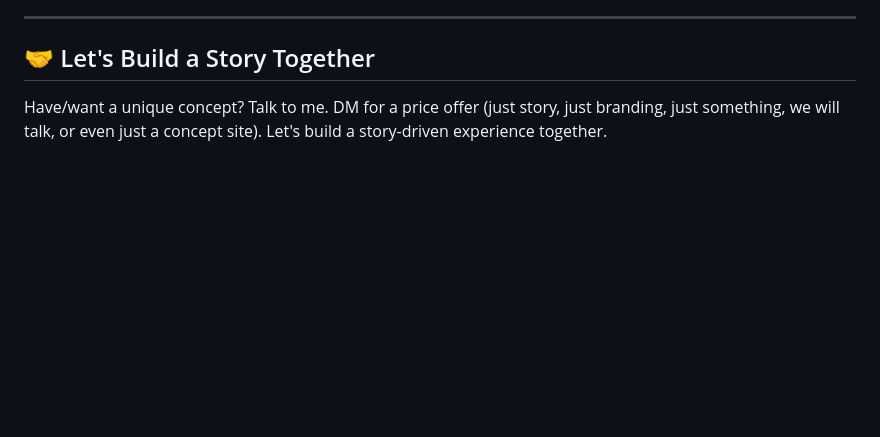
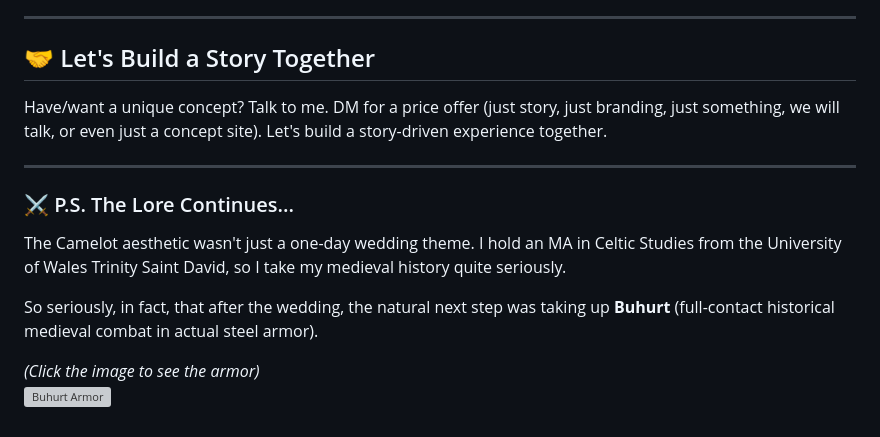
Before and after one commit to ladyFaye1998/Danielle-and-Vlad-Wedding-Site, a Markdown page: README.md, the part around the change. Rendered like a GitHub page; blank space fills up the shorter version; grey boxes are pictures that could not be loaded.

Commit message:
Update README with Buhurt and lore continuation
Added a section about Buhurt and the ongoing Camelot aesthetic.

```diff
--- a/README.md
+++ b/README.md
@@ -74,3 +74,14 @@ Yes - I wrote this ceremony.
 ## 🤝 Let's Build a Story Together
 
 Have/want a unique concept? Talk to me. DM for a price offer (just story, just branding, just something, we will talk, or even just a concept site). Let's build a story-driven experience together.
+
+---
+
+### ⚔️ P.S. The Lore Continues...
+The Camelot aesthetic wasn't just a one-day wedding theme. I hold an MA in Celtic Studies from the University of Wales Trinity Saint David, so I take my medieval history quite seriously.
+
+So seriously, in fact, that after the wedding, the natural next step was taking up **Buhurt** (full-contact historical medieval combat in actual steel armor).
+
+*(Click the image to see the armor)*
+<br>
+[![Buhurt Armor](./assets/buhurt.jpg)](https://www.instagram.com/p/DPElDvLjN1g/?igsh=bjZkMmMzamNnM3Qy)
```
